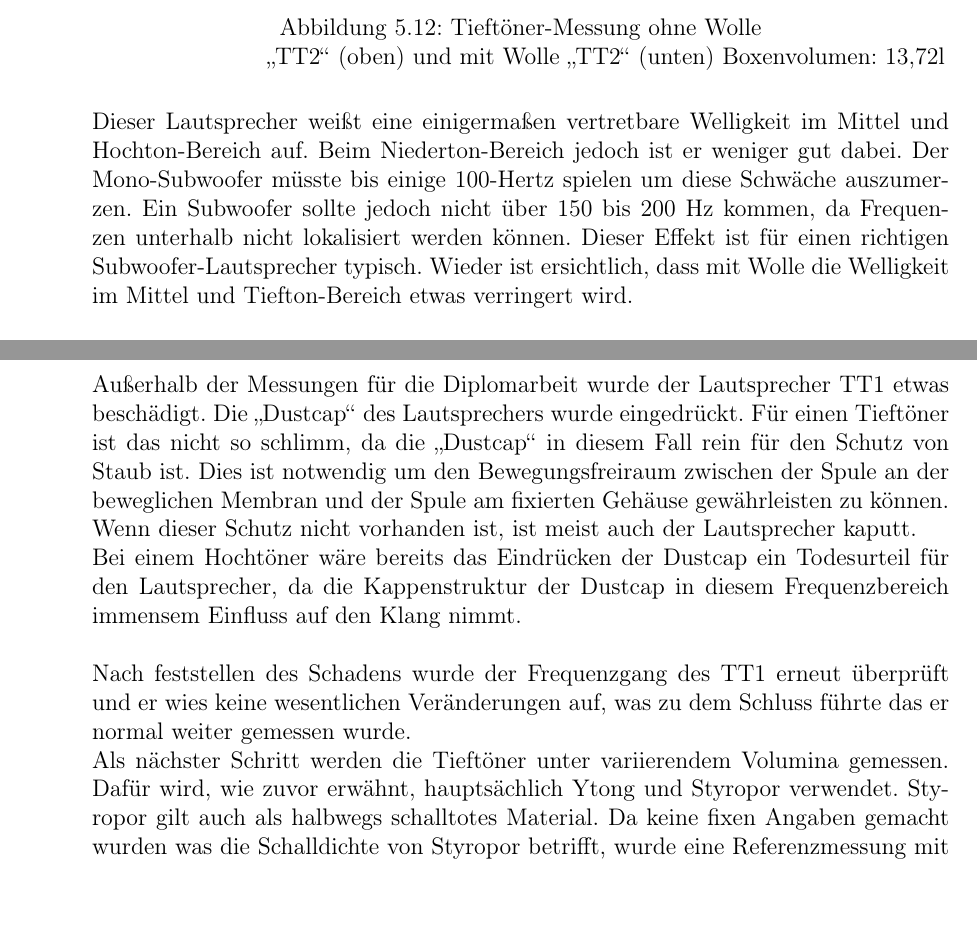
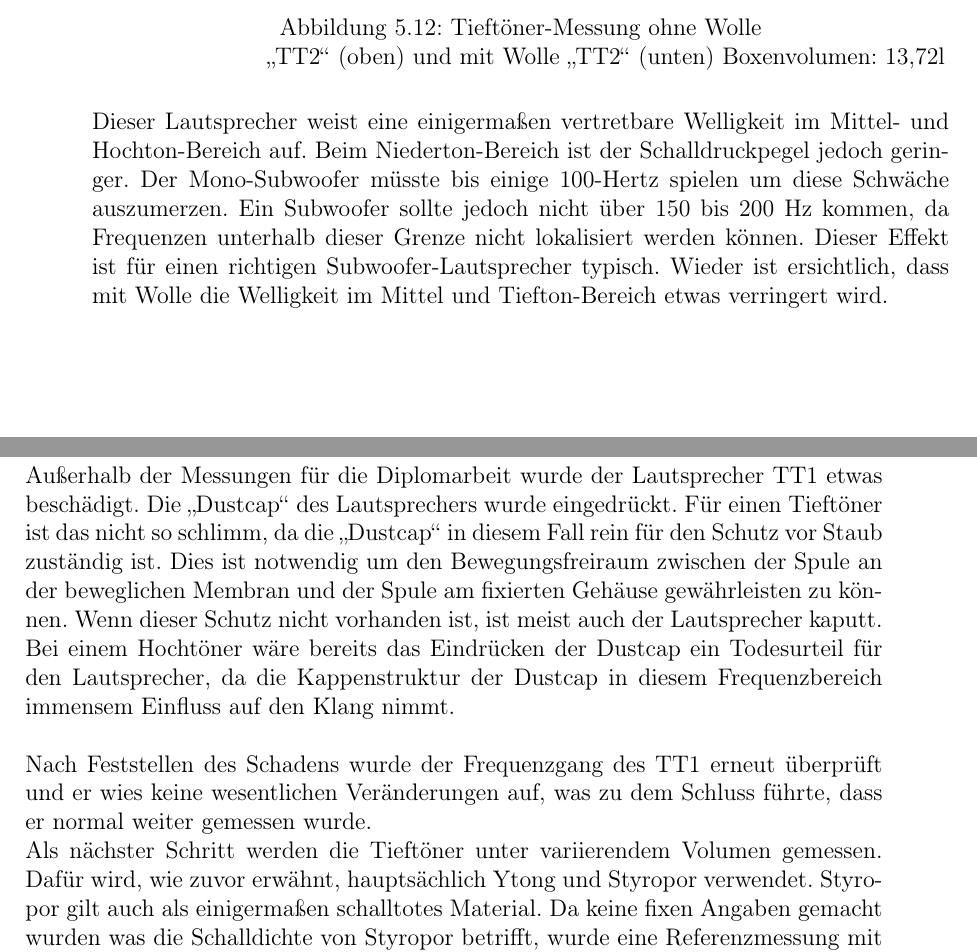
Before and after one commit to crazyskater9/Diplomarbeit, a LaTeX thesis (diplomarbeit.tex, which reads tex/TT_Messungen.tex): two parts of pages 64 and 66 of 74 before the commit and two parts of pages 64 and 65 of 72 after it, joined at a grey line, cut so that both start at the same text, the shorter picture padded with empty space. Compiled offline with pdfLaTeX; an older LaTeX class or package is replaced by its successor.

Commit message:
Deutsch-Fix

```diff
--- a/tex/TT_Messungen.tex
+++ b/tex/TT_Messungen.tex
@@ -114,12 +114,11 @@ Ebenfalls einmal mit und einmal ohne Wolle im Gehäuse.
 	\caption{Tieftöner-Messung ohne Wolle\\ \enquote{TT2} (oben) und mit Wolle \enquote{TT2} (unten) Boxenvolumen: 13,72l}
 	\label{fig:5.3.4.2}
 \end{figure}
-Dieser Lautsprecher weißt eine einigermaßen vertretbare Welligkeit im Mittel und Hochton-Bereich auf.
-Beim Niederton-Bereich jedoch ist er weniger gut dabei.
+Dieser Lautsprecher weist eine einigermaßen vertretbare Welligkeit im Mittel- und Hochton-Bereich auf.
+Beim Niederton-Bereich ist der Schalldruckpegel jedoch geringer.
 Der Mono-Subwoofer müsste bis einige 100-Hertz spielen um diese Schwäche auszumerzen.
-Ein Subwoofer sollte jedoch nicht über 150 bis 200 Hz kommen, da Frequenzen unterhalb nicht lokalisiert werden können.
+Ein Subwoofer sollte jedoch nicht über 150 bis 200 Hz kommen, da Frequenzen unterhalb dieser Grenze nicht lokalisiert werden können.
 Dieser Effekt ist für einen richtigen Subwoofer-Lautsprecher typisch.
-Wieder ist ersichtlich, dass mit Wolle die Welligkeit im Mittel und Tiefton-Bereich etwas verringert wird.\\ \\
-Durch ein paar weitere Messungen wurde der TT2 bereits sehr früh aus der Auswahl genommen und der Fokus auf den TT1 gelegt, da dieser im Tieftonbereich besser funktioniert.
+Wieder ist ersichtlich, dass mit Wolle die Welligkeit im Mittel und Tiefton-Bereich etwas verringert wird.
 
 \newpage
@@ -126,13 +127,13 @@ Durch ein paar weitere Messungen wurde der TT2 bereits sehr früh aus der Auswah
 Außerhalb der Messungen für die Diplomarbeit wurde der Lautsprecher TT1 etwas beschädigt.
 Die \enquote{Dustcap} des Lautsprechers wurde eingedrückt.
-Für einen Tieftöner ist das nicht so schlimm, da die \enquote{Dustcap} in diesem Fall rein für den Schutz von Staub ist.
+Für einen Tieftöner ist das nicht so schlimm, da die \enquote{Dustcap} in diesem Fall rein für den Schutz vor Staub zuständig ist.
 Dies ist notwendig um den Bewegungsfreiraum zwischen der Spule an der beweglichen Membran und der Spule am fixierten Gehäuse gewährleisten zu können.
 Wenn dieser Schutz nicht vorhanden ist, ist meist auch der Lautsprecher kaputt.\\
 Bei einem Hochtöner wäre bereits das Eindrücken der Dustcap ein Todesurteil für den Lautsprecher, da die Kappenstruktur der Dustcap in diesem Frequenzbereich immensem Einfluss auf den Klang nimmt.
 \\ \\
-Nach feststellen des Schadens wurde der Frequenzgang des TT1 erneut überprüft und er wies keine wesentlichen Veränderungen auf, was zu dem Schluss führte das er normal weiter gemessen wurde.\\
-Als nächster Schritt werden die Tieftöner unter variierendem Volumina gemessen.
+Nach Feststellen des Schadens wurde der Frequenzgang des TT1 erneut überprüft und er wies keine wesentlichen Veränderungen auf, was zu dem Schluss führte, dass er normal weiter gemessen wurde.\\
+Als nächster Schritt werden die Tieftöner unter variierendem Volumen gemessen.
 Dafür wird, wie zuvor erwähnt, hauptsächlich Ytong und Styropor verwendet.
-Styropor gilt auch als halbwegs schalltotes Material.
+Styropor gilt auch als einigermaßen schalltotes Material.
 Da keine fixen Angaben gemacht wurden was die Schalldichte von Styropor betrifft, wurde eine Referenzmessung mit Ziegeln gemacht(Siehe Kapitel \ref{label}). % Referenzmessung Styropor, Ziegel einbauen!
 \\
```
Also changed, not shown: tex/TT_Messungen.tex (16 more changed lines), 6 other files.
